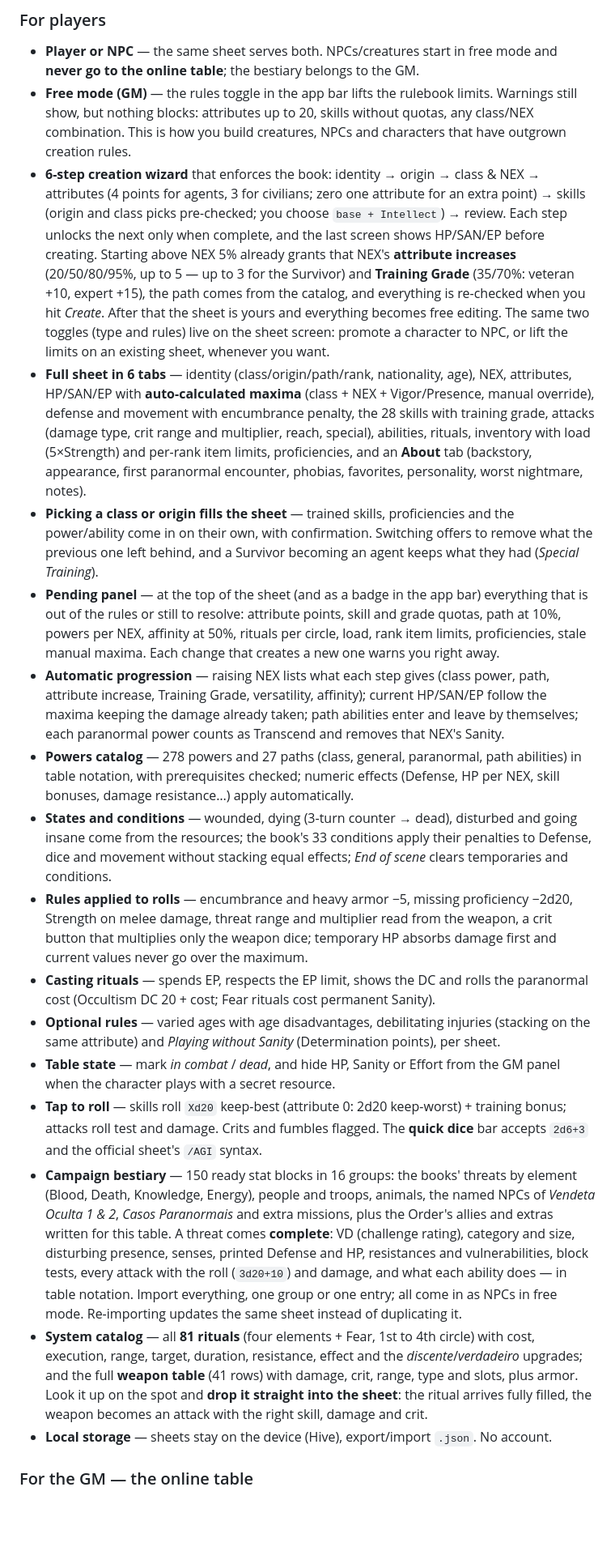
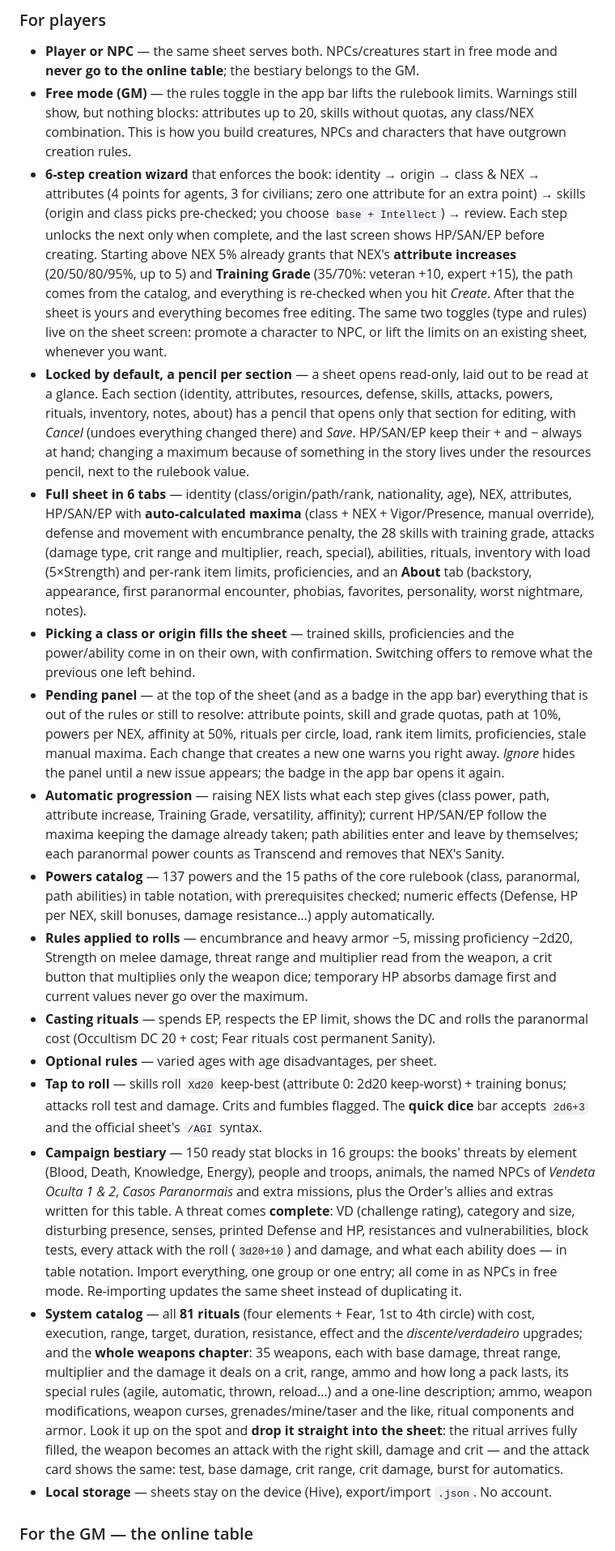
Before and after one commit to GabeSilvaDev/fichario-do-outro-lado, a Markdown page: README.md, the part around one of its changes. Shown at 81% size. Drawn GitHub-style; blank space fills up the shorter version.

Commit message:
📝 docs(readme): core rulebook only, locked sheet, weapons chapter, map pieces

```diff
--- a/README.md
+++ b/README.md
@@ -106,20 +106,19 @@ Unofficial fan content published under the Ordem Paranormal Community License. C
 
 - **Player or NPC** — the same sheet serves both. NPCs/creatures start in free mode and **never go to the online table**; the bestiary belongs to the GM.
 - **Free mode (GM)** — the rules toggle in the app bar lifts the rulebook limits. Warnings still show, but nothing blocks: attributes up to 20, skills without quotas, any class/NEX combination. This is how you build creatures, NPCs and characters that have outgrown creation rules.
-- **6-step creation wizard** that enforces the book: identity → origin → class & NEX → attributes (4 points for agents, 3 for civilians; zero one attribute for an extra point) → skills (origin and class picks pre-checked; you choose `base + Intellect`) → review. Each step unlocks the next only when complete, and the last screen shows HP/SAN/EP before creating. Starting above NEX 5% already grants that NEX's **attribute increases** (20/50/80/95%, up to 5 — up to 3 for the Survivor) and **Training Grade** (35/70%: veteran +10, expert +15), the path comes from the catalog, and everything is re-checked when you hit *Create*. After that the sheet is yours and everything becomes free editing. The same two toggles (type and rules) live on the sheet screen: promote a character to NPC, or lift the limits on an existing sheet, whenever you want.
+- **6-step creation wizard** that enforces the book: identity → origin → class & NEX → attributes (4 points for agents, 3 for civilians; zero one attribute for an extra point) → skills (origin and class picks pre-checked; you choose `base + Intellect`) → review. Each step unlocks the next only when complete, and the last screen shows HP/SAN/EP before creating. Starting above NEX 5% already grants that NEX's **attribute increases** (20/50/80/95%, up to 5) and **Training Grade** (35/70%: veteran +10, expert +15), the path comes from the catalog, and everything is re-checked when you hit *Create*. After that the sheet is yours and everything becomes free editing. The same two toggles (type and rules) live on the sheet screen: promote a character to NPC, or lift the limits on an existing sheet, whenever you want.
+- **Locked by default, a pencil per section** — a sheet opens read-only, laid out to be read at a glance. Each section (identity, attributes, resources, defense, skills, attacks, powers, rituals, inventory, notes, about) has a pencil that opens only that section for editing, with *Cancel* (undoes everything changed there) and *Save*. HP/SAN/EP keep their + and − always at hand; changing a maximum because of something in the story lives under the resources pencil, next to the rulebook value.
 - **Full sheet in 6 tabs** — identity (class/origin/path/rank, nationality, age), NEX, attributes, HP/SAN/EP with **auto-calculated maxima** (class + NEX + Vigor/Presence, manual override), defense and movement with encumbrance penalty, the 28 skills with training grade, attacks (damage type, crit range and multiplier, reach, special), abilities, rituals, inventory with load (5×Strength) and per-rank item limits, proficiencies, and an **About** tab (backstory, appearance, first paranormal encounter, phobias, favorites, personality, worst nightmare, notes).
-- **Picking a class or origin fills the sheet** — trained skills, proficiencies and the power/ability come in on their own, with confirmation. Switching offers to remove what the previous one left behind, and a Survivor becoming an agent keeps what they had (*Special Training*).
-- **Pending panel** — at the top of the sheet (and as a badge in the app bar) everything that is out of the rules or still to resolve: attribute points, skill and grade quotas, path at 10%, powers per NEX, affinity at 50%, rituals per circle, load, rank item limits, proficiencies, stale manual maxima. Each change that creates a new one warns you right away.
+- **Picking a class or origin fills the sheet** — trained skills, proficiencies and the power/ability come in on their own, with confirmation. Switching offers to remove what the previous one left behind.
+- **Pending panel** — at the top of the sheet (and as a badge in the app bar) everything that is out of the rules or still to resolve: attribute points, skill and grade quotas, path at 10%, powers per NEX, affinity at 50%, rituals per circle, load, rank item limits, proficiencies, stale manual maxima. Each change that creates a new one warns you right away. *Ignore* hides the panel until a new issue appears; the badge in the app bar opens it again.
 - **Automatic progression** — raising NEX lists what each step gives (class power, path, attribute increase, Training Grade, versatility, affinity); current HP/SAN/EP follow the maxima keeping the damage already taken; path abilities enter and leave by themselves; each paranormal power counts as Transcend and removes that NEX's Sanity.
-- **Powers catalog** — 278 powers and 27 paths (class, general, paranormal, path abilities) in table notation, with prerequisites checked; numeric effects (Defense, HP per NEX, skill bonuses, damage resistance…) apply automatically.
-- **States and conditions** — wounded, dying (3-turn counter → dead), disturbed and going insane come from the resources; the book's 33 conditions apply their penalties to Defense, dice and movement without stacking equal effects; *End of scene* clears temporaries and conditions.
+- **Powers catalog** — 137 powers and the 15 paths of the core rulebook (class, paranormal, path abilities) in table notation, with prerequisites checked; numeric effects (Defense, HP per NEX, skill bonuses, damage resistance…) apply automatically.
 - **Rules applied to rolls** — encumbrance and heavy armor −5, missing proficiency −2d20, Strength on melee damage, threat range and multiplier read from the weapon, a crit button that multiplies only the weapon dice; temporary HP absorbs damage first and current values never go over the maximum.
 - **Casting rituals** — spends EP, respects the EP limit, shows the DC and rolls the paranormal cost (Occultism DC 20 + cost; Fear rituals cost permanent Sanity).
-- **Optional rules** — varied ages with age disadvantages, debilitating injuries (stacking on the same attribute) and *Playing without Sanity* (Determination points), per sheet.
-- **Table state** — mark *in combat* / *dead*, and hide HP, Sanity or Effort from the GM panel when the character plays with a secret resource.
+- **Optional rules** — varied ages with age disadvantages, per sheet.
 - **Tap to roll** — skills roll `Xd20` keep-best (attribute 0: 2d20 keep-worst) + training bonus; attacks roll test and damage. Crits and fumbles flagged. The **quick dice** bar accepts `2d6+3` and the official sheet's `/AGI` syntax.
 - **Campaign bestiary** — 150 ready stat blocks in 16 groups: the books' threats by element (Blood, Death, Knowledge, Energy), people and troops, animals, the named NPCs of *Vendeta Oculta 1 & 2*, *Casos Paranormais* and extra missions, plus the Order's allies and extras written for this table. A threat comes **complete**: VD (challenge rating), category and size, disturbing presence, senses, printed Defense and HP, resistances and vulnerabilities, block tests, every attack with the roll (`3d20+10`) and damage, and what each ability does — in table notation. Import everything, one group or one entry; all come in as NPCs in free mode. Re-importing updates the same sheet instead of duplicating it.
-- **System catalog** — all **81 rituals** (four elements + Fear, 1st to 4th circle) with cost, execution, range, target, duration, resistance, effect and the *discente*/*verdadeiro* upgrades; and the full **weapon table** (41 rows) with damage, crit, range, type and slots, plus armor. Look it up on the spot and **drop it straight into the sheet**: the ritual arrives fully filled, the weapon becomes an attack with the right skill, damage and crit.
+- **System catalog** — all **81 rituals** (four elements + Fear, 1st to 4th circle) with cost, execution, range, target, duration, resistance, effect and the *discente*/*verdadeiro* upgrades; and the **whole weapons chapter**: 35 weapons, each with base damage, threat range, multiplier and the damage it deals on a crit, range, ammo and how long a pack lasts, its special rules (agile, automatic, thrown, reload…) and a one-line description; ammo, weapon modifications, weapon curses, grenades/mine/taser and the like, ritual components and armor. Look it up on the spot and **drop it straight into the sheet**: the ritual arrives fully filled, the weapon becomes an attack with the right skill, damage and crit — and the attack card shows the same: test, base damage, crit range, crit damage, burst for automatics.
 - **Local storage** — sheets stay on the device (Hive), export/import `.json`. No account.
 
 ### For the GM — the online table
```
Also changed, not shown: other parts of README.md (+6 -7 lines), LICENCA.md (+2 -6 lines), README.pt-BR.md (+13 -15 lines).
